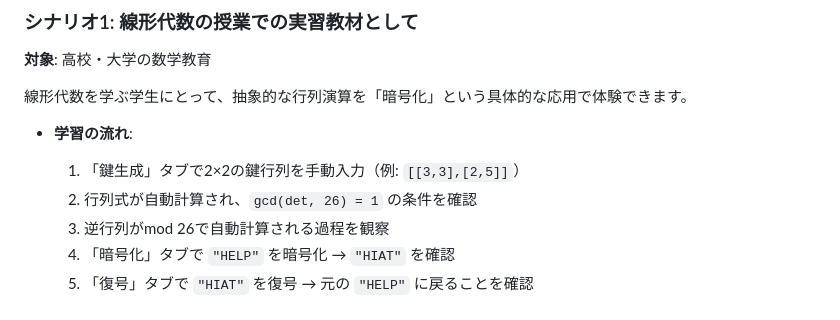
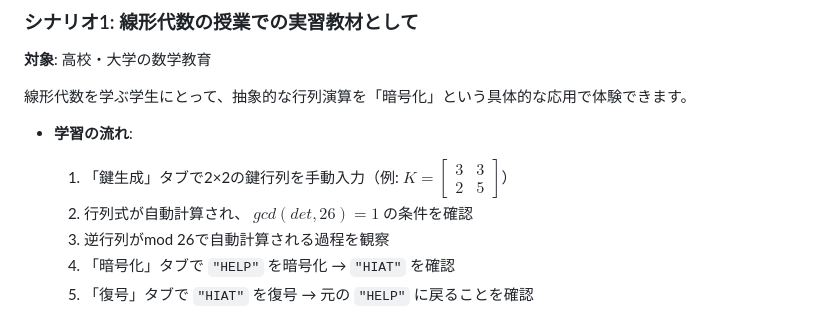
Before and after one commit to ipusiron/hill-cipherlab, a Markdown page: README.md, the part around the change. Rendered like a GitHub page.

Commit message:
数式表示を改善4

```diff
--- a/README.md
+++ b/README.md
@@ -341,8 +341,8 @@ $\mathbf{y}=A\mathbf{x}+\mathbf{B}, \mathbf{B}=\mathbf{0}$ と考えると、ア
 線形代数を学ぶ学生にとって、抽象的な行列演算を「暗号化」という具体的な応用で体験できます。
 
 - **学習の流れ**:
-  1. 「鍵生成」タブで2×2の鍵行列を手動入力（例: `[[3,3],[2,5]]`）
-  2. 行列式が自動計算され、`gcd(det, 26) = 1` の条件を確認
+  1. 「鍵生成」タブで2×2の鍵行列を手動入力（例: $`K = \begin{bmatrix} 3 & 3 \\ 2 & 5 \end{bmatrix}`$）
+  2. 行列式が自動計算され、 $gcd(det, 26) = 1$ の条件を確認
   3. 逆行列がmod 26で自動計算される過程を観察
   4. 「暗号化」タブで `"HELP"` を暗号化 → `"HIAT"` を確認
   5. 「復号」タブで `"HIAT"` を復号 → 元の `"HELP"` に戻ることを確認
```
